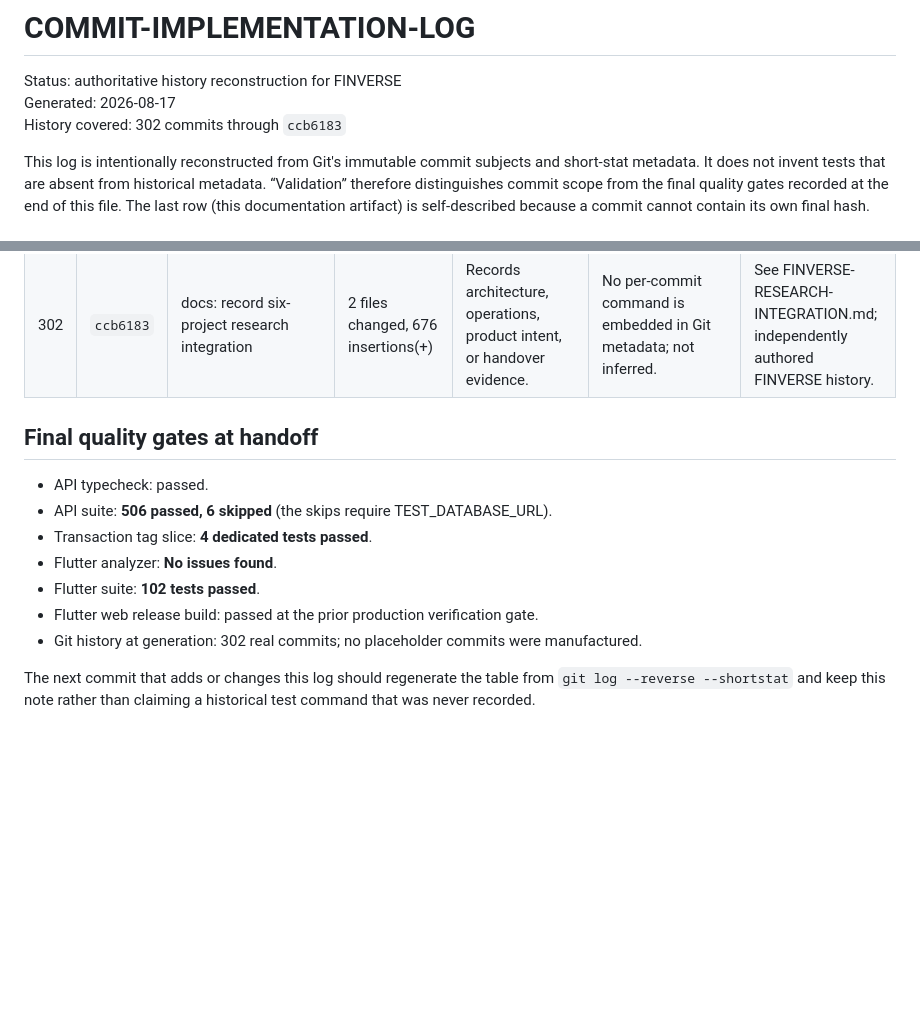
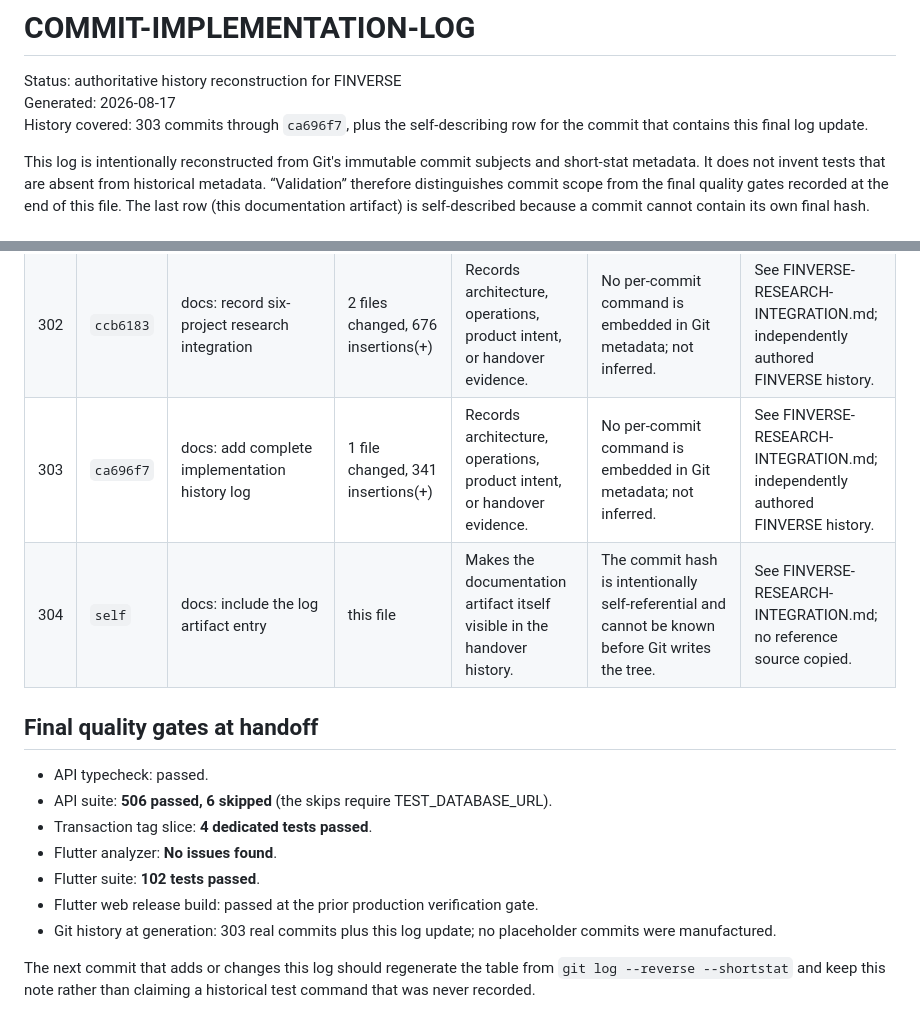
Before and after one commit to Shine0078/starter, a Markdown page: COMMIT-IMPLEMENTATION-LOG.md, 2 parts joined by grey strips. GitHub-like rendering; blank space fills up the shorter version.

Commit message:
docs: include log artifact entry

```diff
--- a/COMMIT-IMPLEMENTATION-LOG.md
+++ b/COMMIT-IMPLEMENTATION-LOG.md
@@ -2,7 +2,8 @@
 
 Status: authoritative history reconstruction for FINVERSE
 Generated: 2026-08-17
-History covered: 302 commits through `ccb6183`
+History covered: 303 commits through `ca696f7`, plus the self-describing row for
+the commit that contains this final log update.
 
 This log is intentionally reconstructed from Git's immutable commit subjects and
 short-stat metadata. It does not invent tests that are absent from historical
@@ -324,6 +325,8 @@ artifact) is self-described because a commit cannot contain its own final hash.
 | 300 | `2c6d064` | feat: add persistent light and dark mode switch | 9 files changed, 256 insertions(+), 29 deletions(-) | Extends a product capability or technical surface named by the commit. | No per-commit command is embedded in Git metadata; not inferred. | See FINVERSE-RESEARCH-INTEGRATION.md; independently authored FINVERSE history. |
 | 301 | `65d99e7` | feat: add portable transaction tags | 15 files changed, 281 insertions(+), 19 deletions(-) | Extends a product capability or technical surface named by the commit. | No per-commit command is embedded in Git metadata; not inferred. | See FINVERSE-RESEARCH-INTEGRATION.md; independently authored FINVERSE history. |
 | 302 | `ccb6183` | docs: record six-project research integration | 2 files changed, 676 insertions(+) | Records architecture, operations, product intent, or handover evidence. | No per-commit command is embedded in Git metadata; not inferred. | See FINVERSE-RESEARCH-INTEGRATION.md; independently authored FINVERSE history. |
+| 303 | `ca696f7` | docs: add complete implementation history log | 1 file changed, 341 insertions(+) | Records architecture, operations, product intent, or handover evidence. | No per-commit command is embedded in Git metadata; not inferred. | See FINVERSE-RESEARCH-INTEGRATION.md; independently authored FINVERSE history. |
+| 304 | `self` | docs: include the log artifact entry | this file | Makes the documentation artifact itself visible in the handover history. | The commit hash is intentionally self-referential and cannot be known before Git writes the tree. | See FINVERSE-RESEARCH-INTEGRATION.md; no reference source copied. |
 
 ## Final quality gates at handoff
 
@@ -333,7 +336,8 @@ artifact) is self-described because a commit cannot contain its own final hash.
 - Flutter analyzer: **No issues found**.
 - Flutter suite: **102 tests passed**.
 - Flutter web release build: passed at the prior production verification gate.
-- Git history at generation: 302 real commits; no placeholder commits were manufactured.
+- Git history at generation: 303 real commits plus this log update; no placeholder
+  commits were manufactured.
 
 The next commit that adds or changes this log should regenerate the table from
 `git log --reverse --shortstat` and keep this note rather than claiming a
```
